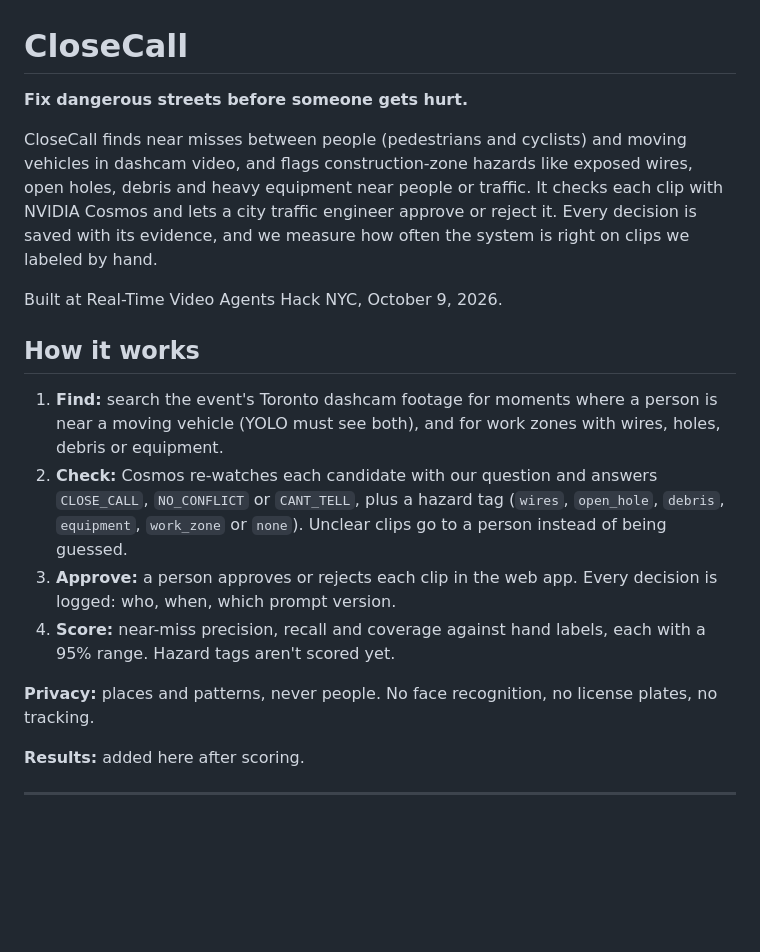
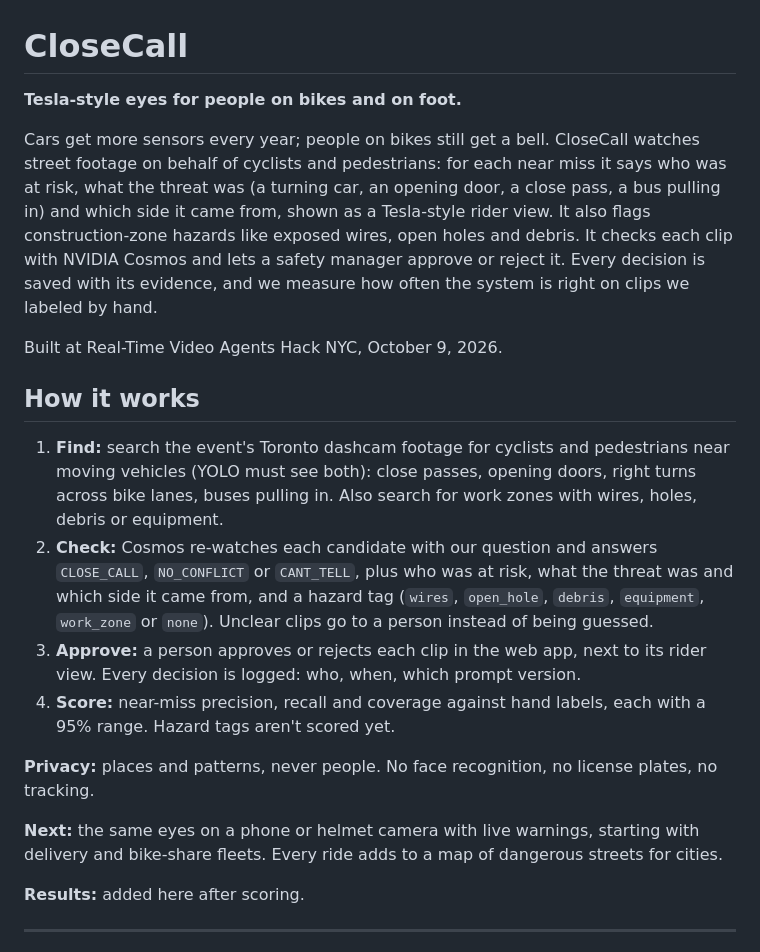
Before and after one commit to Sebilopez1/closecall, a Markdown page: README.md, the part around the change. GitHub-like rendering; blank space fills up the shorter version.

Commit message:
Revise README with new project focus and features
Updated project description and functionality details.

```diff
--- a/README.md
+++ b/README.md
@@ -1,18 +1,20 @@
 # CloseCall
 
-**Fix dangerous streets before someone gets hurt.**
+**Tesla-style eyes for people on bikes and on foot.**
 
-CloseCall finds near misses between people (pedestrians and cyclists) and moving vehicles in dashcam video, and flags construction-zone hazards like exposed wires, open holes, debris and heavy equipment near people or traffic. It checks each clip with NVIDIA Cosmos and lets a city traffic engineer approve or reject it. Every decision is saved with its evidence, and we measure how often the system is right on clips we labeled by hand.
+Cars get more sensors every year; people on bikes still get a bell. CloseCall watches street footage on behalf of cyclists and pedestrians: for each near miss it says who was at risk, what the threat was (a turning car, an opening door, a close pass, a bus pulling in) and which side it came from, shown as a Tesla-style rider view. It also flags construction-zone hazards like exposed wires, open holes and debris. It checks each clip with NVIDIA Cosmos and lets a safety manager approve or reject it. Every decision is saved with its evidence, and we measure how often the system is right on clips we labeled by hand.
 
 Built at Real-Time Video Agents Hack NYC, October 9, 2026.
 
 ## How it works
-1. **Find:** search the event's Toronto dashcam footage for moments where a person is near a moving vehicle (YOLO must see both), and for work zones with wires, holes, debris or equipment.
-2. **Check:** Cosmos re-watches each candidate with our question and answers `CLOSE_CALL`, `NO_CONFLICT` or `CANT_TELL`, plus a hazard tag (`wires`, `open_hole`, `debris`, `equipment`, `work_zone` or `none`). Unclear clips go to a person instead of being guessed.
-3. **Approve:** a person approves or rejects each clip in the web app. Every decision is logged: who, when, which prompt version.
+1. **Find:** search the event's Toronto dashcam footage for cyclists and pedestrians near moving vehicles (YOLO must see both): close passes, opening doors, right turns across bike lanes, buses pulling in. Also search for work zones with wires, holes, debris or equipment.
+2. **Check:** Cosmos re-watches each candidate with our question and answers `CLOSE_CALL`, `NO_CONFLICT` or `CANT_TELL`, plus who was at risk, what the threat was and which side it came from, and a hazard tag (`wires`, `open_hole`, `debris`, `equipment`, `work_zone` or `none`). Unclear clips go to a person instead of being guessed.
+3. **Approve:** a person approves or rejects each clip in the web app, next to its rider view. Every decision is logged: who, when, which prompt version.
 4. **Score:** near-miss precision, recall and coverage against hand labels, each with a 95% range. Hazard tags aren't scored yet.
 
 **Privacy:** places and patterns, never people. No face recognition, no license plates, no tracking.
+
+**Next:** the same eyes on a phone or helmet camera with live warnings, starting with delivery and bike-share fleets. Every ride adds to a map of dangerous streets for cities.
 
 **Results:** added here after scoring.
 
```
